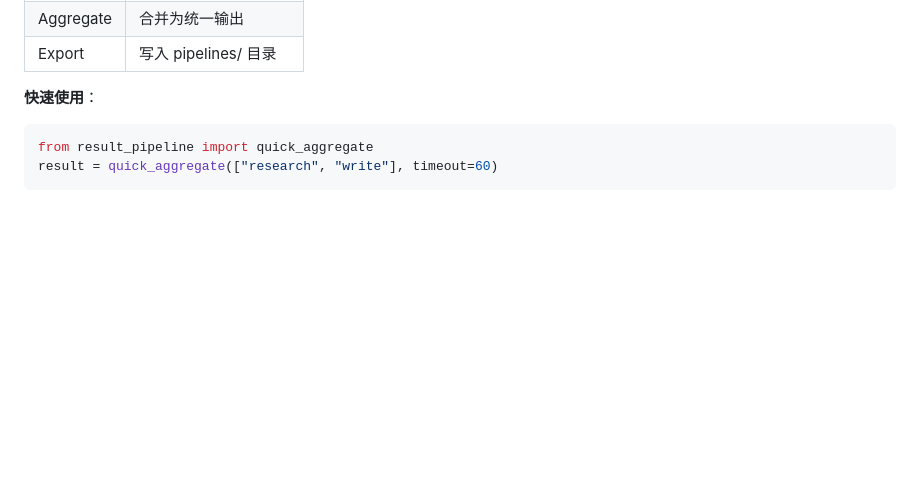
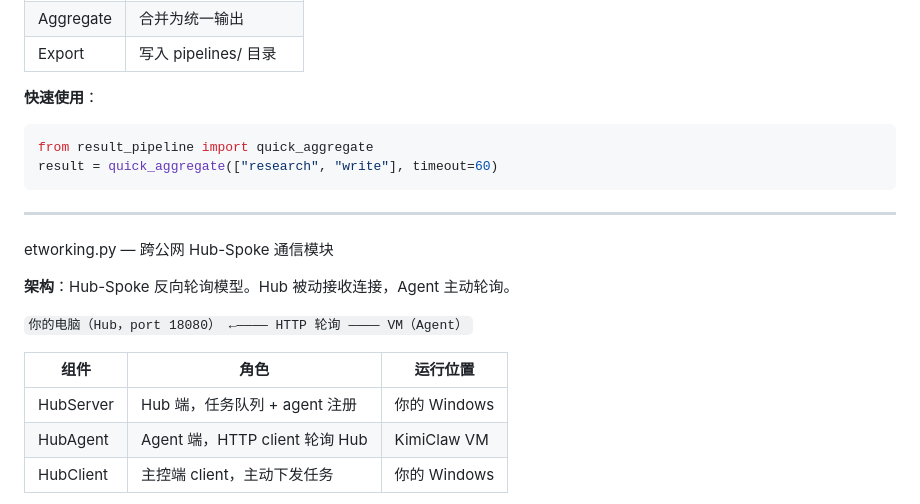
Before and after one commit to liangfuliang541-pixel/clawswarm, a Markdown page: MODULES_CN.md, the part around one of its changes. Rendered like a GitHub page; blank space fills up the shorter version.

````diff
--- a/MODULES_CN.md
+++ b/MODULES_CN.md
@@ -546,3 +546,22 @@ Collect → Filter → Transform → Aggregate → Export
 from result_pipeline import quick_aggregate
 result = quick_aggregate(["research", "write"], timeout=60)
 ```
+
+
+---
+
+###
+etworking.py — 跨公网 Hub-Spoke 通信模块
+
+**架构**：Hub-Spoke 反向轮询模型。Hub 被动接收连接，Agent 主动轮询。
+
+`
+你的电脑（Hub，port 18080） ←———— HTTP 轮询 ———— VM（Agent）
+`
+
+| 组件 | 角色 | 运行位置 |
+|------|------|----------|
+| HubServer | Hub 端，任务队列 + agent 注册 | 你的 Windows |
+| HubAgent | Agent 端，HTTP client 轮询 Hub | KimiClaw VM |
+| HubClient | 主控端 client，主动下发任务 | 你的 Windows |
+
````
Also changed, not shown: other parts of MODULES_CN.md (+13 -0 lines), CHANGELOG.md (+1 -0 lines), MODULES.md (+42 -0 lines).
